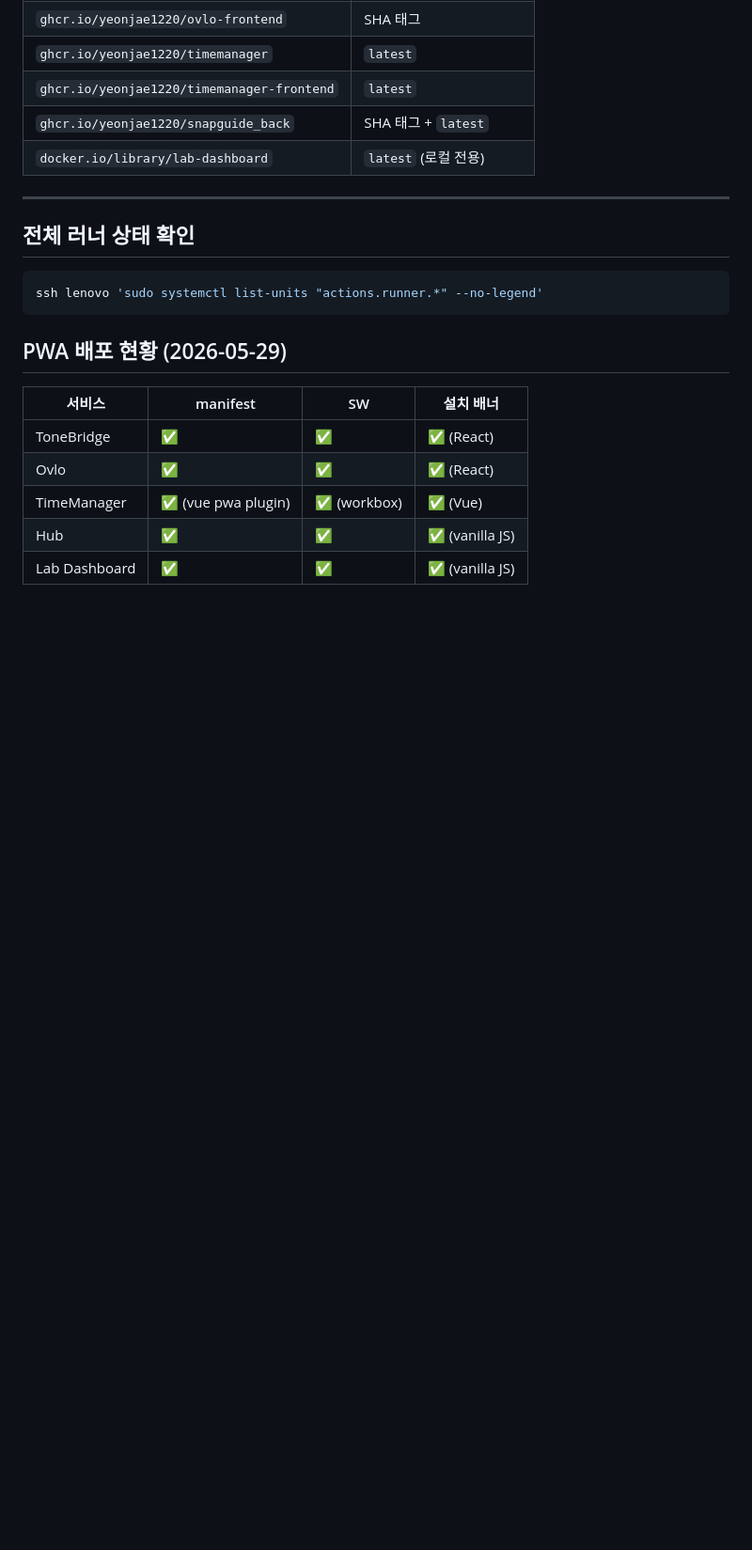
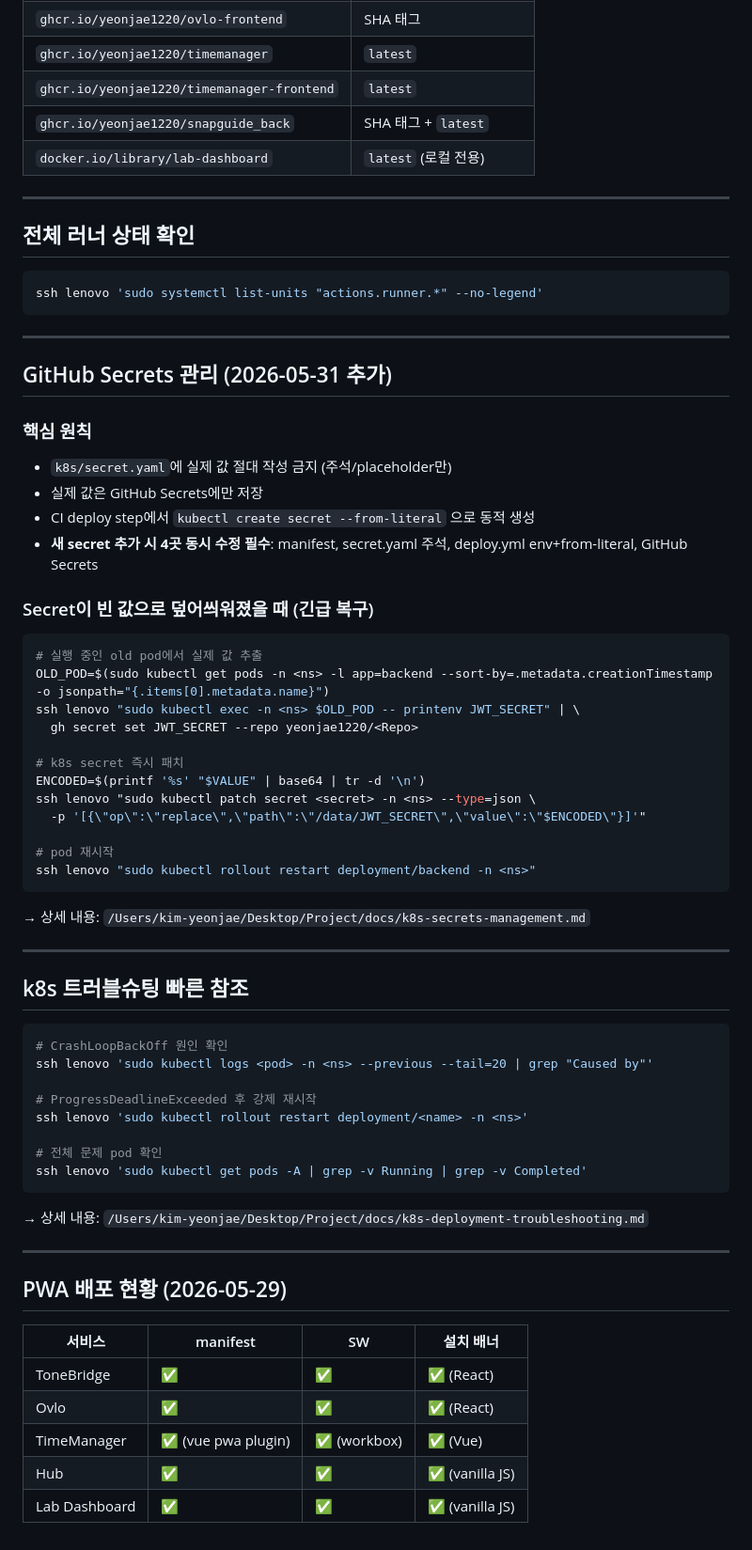
Before and after one commit to yeonjae1220/tonebridge, a Markdown page: docs/homelab/deployment.md, the part around the change. Shown at 94% size. Drawn GitHub-style; blank space fills up the shorter version.

Commit message:
docs: update deployment guide with secrets management and troubleshooting refs

````diff
--- a/docs/homelab/deployment.md
+++ b/docs/homelab/deployment.md
@@ -205,6 +205,53 @@ ssh lenovo 'sudo kubectl get pods -n monitoring | grep grafana'
 ssh lenovo 'sudo systemctl list-units "actions.runner.*" --no-legend'
 ```
 
+---
+
+## GitHub Secrets 관리 (2026-05-31 추가)
+
+### 핵심 원칙
+- `k8s/secret.yaml`에 실제 값 절대 작성 금지 (주석/placeholder만)
+- 실제 값은 GitHub Secrets에만 저장
+- CI deploy step에서 `kubectl create secret --from-literal` 으로 동적 생성
+- **새 secret 추가 시 4곳 동시 수정 필수**: manifest, secret.yaml 주석, deploy.yml env+from-literal, GitHub Secrets
+
+### Secret이 빈 값으로 덮어씌워졌을 때 (긴급 복구)
+```bash
+# 실행 중인 old pod에서 실제 값 추출
+OLD_POD=$(sudo kubectl get pods -n <ns> -l app=backend --sort-by=.metadata.creationTimestamp -o jsonpath="{.items[0].metadata.name}")
+ssh lenovo "sudo kubectl exec -n <ns> $OLD_POD -- printenv JWT_SECRET" | \
+  gh secret set JWT_SECRET --repo yeonjae1220/<Repo>
+
+# k8s secret 즉시 패치
+ENCODED=$(printf '%s' "$VALUE" | base64 | tr -d '\n')
+ssh lenovo "sudo kubectl patch secret <secret> -n <ns> --type=json \
+  -p '[{\"op\":\"replace\",\"path\":\"/data/JWT_SECRET\",\"value\":\"$ENCODED\"}]'"
+
+# pod 재시작
+ssh lenovo "sudo kubectl rollout restart deployment/backend -n <ns>"
+```
+
+→ 상세 내용: `/Users/kim-yeonjae/Desktop/Project/docs/k8s-secrets-management.md`
+
+---
+
+## k8s 트러블슈팅 빠른 참조
+
+```bash
+# CrashLoopBackOff 원인 확인
+ssh lenovo 'sudo kubectl logs <pod> -n <ns> --previous --tail=20 | grep "Caused by"'
+
+# ProgressDeadlineExceeded 후 강제 재시작
+ssh lenovo 'sudo kubectl rollout restart deployment/<name> -n <ns>'
+
+# 전체 문제 pod 확인
+ssh lenovo 'sudo kubectl get pods -A | grep -v Running | grep -v Completed'
+```
+
+→ 상세 내용: `/Users/kim-yeonjae/Desktop/Project/docs/k8s-deployment-troubleshooting.md`
+
+---
+
 ## PWA 배포 현황 (2026-05-29)
 
 | 서비스 | manifest | SW | 설치 배너 |
````
